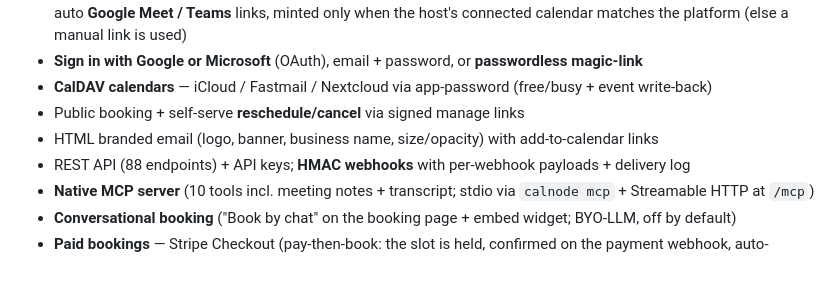
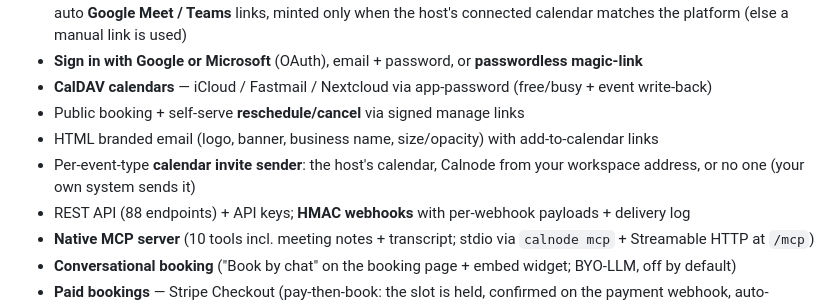
Before and after one commit to Calnode/calnode, a Markdown page: README.md, the part around the change. Drawn GitHub-style; blank space fills up the shorter version.

Commit message:
docs: describe invite_delivery 'none' and the booking field
ARCHITECTURE (who sends the invite, the 00071 column swap, webhook default set), README features, CHANGELOG Unreleased.

```diff
--- a/README.md
+++ b/README.md
@@ -183,6 +183,7 @@ domains, Resend email, Google & Microsoft OAuth, Litestream backups, troubleshoo
 - **CalDAV calendars** — iCloud / Fastmail / Nextcloud via app-password (free/busy + event write-back)
 - Public booking + self-serve **reschedule/cancel** via signed manage links
 - HTML branded email (logo, banner, business name, size/opacity) with add-to-calendar links
+- Per-event-type **calendar invite sender**: the host's calendar, Calnode from your workspace address, or no one (your own system sends it)
 - REST API (88 endpoints) + API keys; **HMAC webhooks** with per-webhook payloads + delivery log
 - **Native MCP server** (10 tools incl. meeting notes + transcript; stdio via `calnode mcp` + Streamable HTTP at `/mcp`)
 - **Conversational booking** ("Book by chat" on the booking page + embed widget; BYO-LLM, off by default)
```
Also changed, not shown: CHANGELOG.md (+13 -0 lines), docs/ARCHITECTURE.md (+20 -5 lines).
